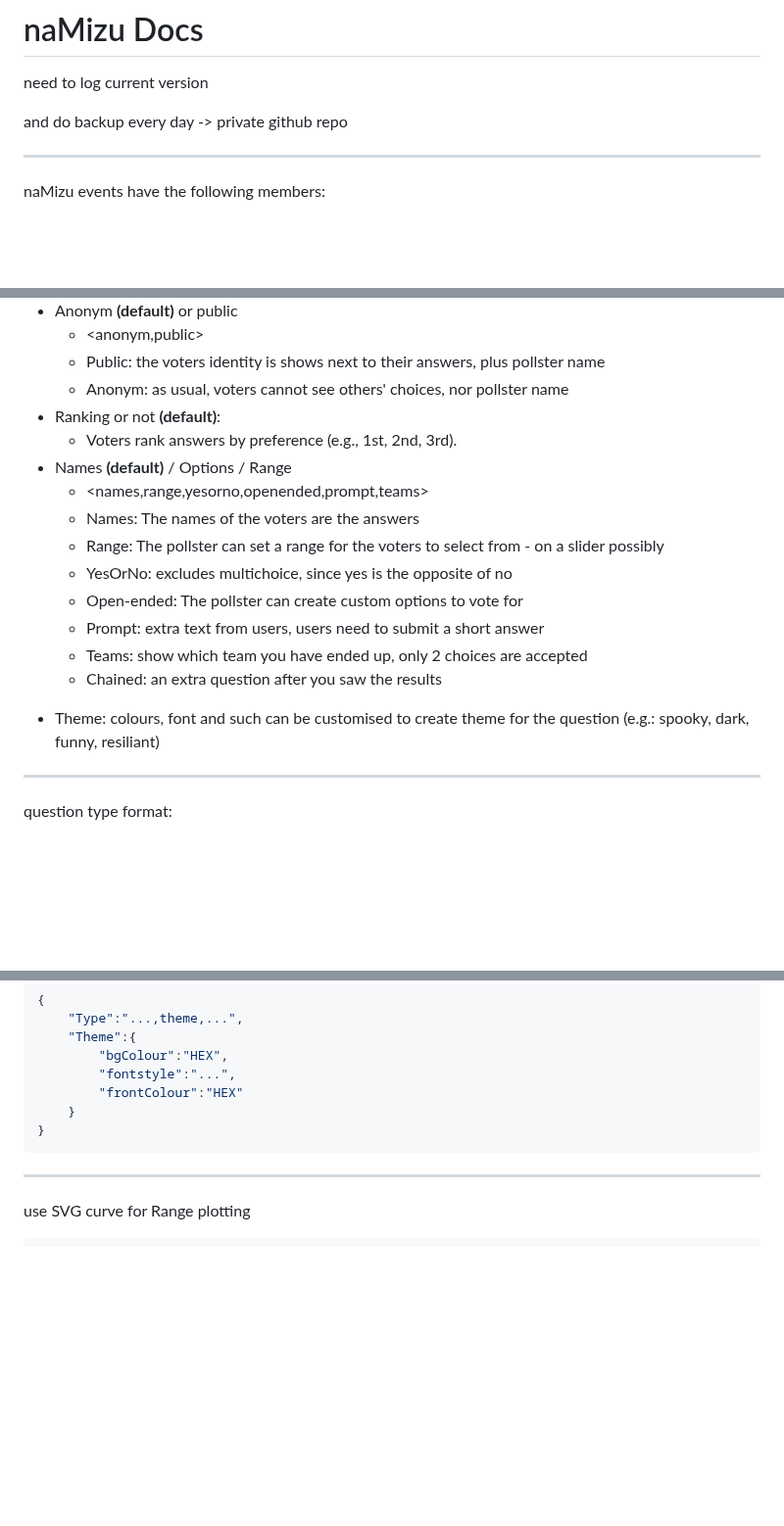
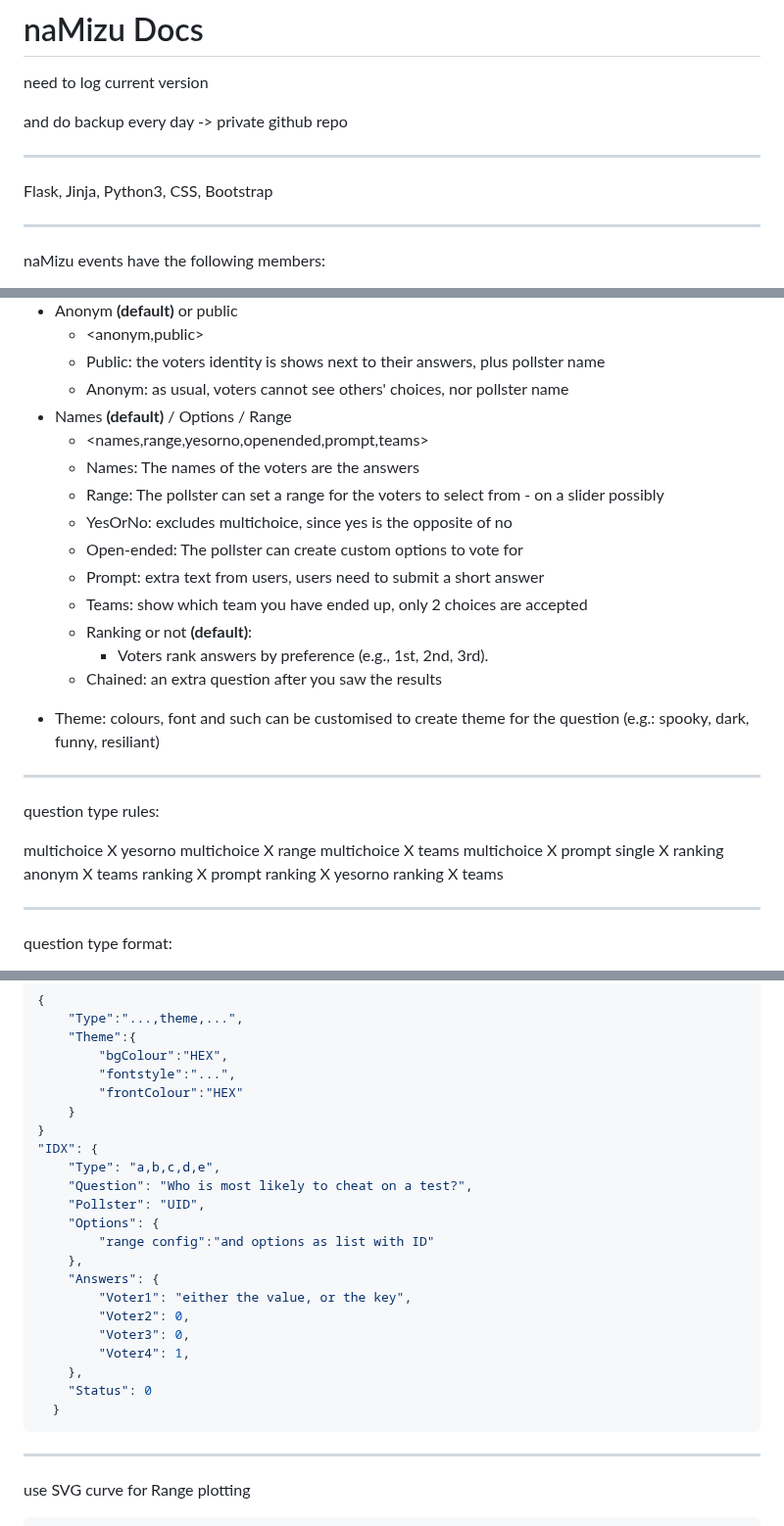
Before and after one commit to gergelyhornyak/namizu, a Markdown page: docs/Documentation.md, 3 parts joined by grey strips. Shown at 98% size. Drawn GitHub-style; blank space fills up the shorter version.

Commit message:
extended with rules, ranking, softwares used

````diff
--- a/docs/Documentation.md
+++ b/docs/Documentation.md
@@ -3,6 +3,10 @@
 need to log current version
 
 and do backup every day -> private github repo
+
+---
+
+Flask, Jinja, Python3, CSS, Bootstrap
 
 ---
 
@@ -60,8 +64,6 @@ Task: haiku battle
     - <anonym,public>
     - Public: the voters identity is shows next to their answers, plus pollster name
     - Anonym: as usual, voters cannot see others' choices, nor pollster name
-- Ranking or not **(default)**:
-    - Voters rank answers by preference (e.g., 1st, 2nd, 3rd).
 - Names **(default)** / Options / Range
     - <names,range,yesorno,openended,prompt,teams>
     - Names: The names of the voters are the answers
@@ -70,8 +72,24 @@ Task: haiku battle
     - Open-ended: The pollster can create custom options to vote for
     - Prompt: extra text from users, users need to submit a short answer
     - Teams: show which team you have ended up, only 2 choices are accepted
+    - Ranking or not **(default)**:
+        - Voters rank answers by preference (e.g., 1st, 2nd, 3rd).
     + Chained: an extra question after you saw the results
 + Theme: colours, font and such can be customised to create theme for the question (e.g.: spooky, dark, funny, resiliant)
+
+---
+
+question type rules:
+
+multichoice X yesorno
+multichoice X range
+multichoice X teams
+multichoice X prompt
+single X ranking
+anonym X teams
+ranking X prompt
+ranking X yesorno
+ranking X teams
 
 ---
 
@@ -102,6 +120,21 @@ DateTime
         "frontColour":"HEX"
     }
 }
+"IDX": {
+    "Type": "a,b,c,d,e",
+    "Question": "Who is most likely to cheat on a test?",
+    "Pollster": "UID",
+    "Options": {
+        "range config":"and options as list with ID"
+    },
+    "Answers": {
+        "Voter1": "either the value, or the key",
+        "Voter2": 0,
+        "Voter3": 0,
+        "Voter4": 1,
+    },
+    "Status": 0
+  }
 ```
 
 ---
````
Also changed, not shown: other parts of docs/Documentation.md (+1 -0 lines).
